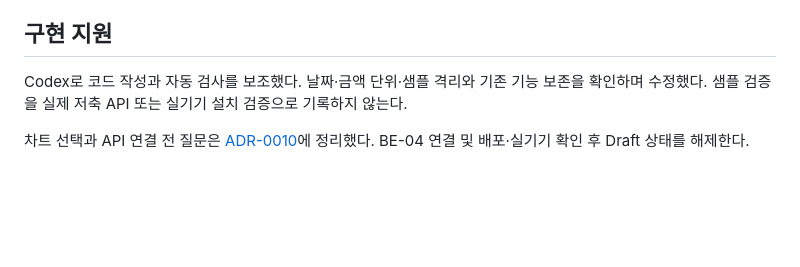
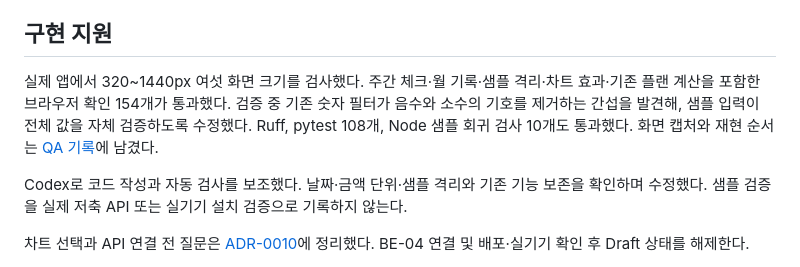
Before and after one commit to PSHUN03/Codyssey-M3-1, a Markdown page: docs/devlog/2026-11-03-FE-01-sample.md, the part around the change. Rendered like a GitHub page; blank space fills up the shorter version.

```diff
--- a/docs/devlog/2026-11-03-FE-01-sample.md
+++ b/docs/devlog/2026-11-03-FE-01-sample.md
@@ -21,6 +21,8 @@ FE-04 변경을 포함하지 않은 최신 main에서 별도 브랜치로 시작
 
 ## 구현 지원
 
+실제 앱에서 320~1440px 여섯 화면 크기를 검사했다. 주간 체크·월 기록·샘플 격리·차트 효과·기존 플랜 계산을 포함한 브라우저 확인 154개가 통과했다. 검증 중 기존 숫자 필터가 음수와 소수의 기호를 제거하는 간섭을 발견해, 샘플 입력이 전체 값을 자체 검증하도록 수정했다. Ruff, pytest 108개, Node 샘플 회귀 검사 10개도 통과했다. 화면 캡처와 재현 순서는 [QA 기록](../qa/FE-01-2026-11-03.md)에 남겼다.
+
 Codex로 코드 작성과 자동 검사를 보조했다. 날짜·금액 단위·샘플 격리와 기존 기능 보존을 확인하며 수정했다. 샘플 검증을 실제 저축 API 또는 실기기 설치 검증으로 기록하지 않는다.
 
 차트 선택과 API 연결 전 질문은 [ADR-0010](../adr/0010-fe01-sample-savings-svg.md)에 정리했다. BE-04 연결 및 배포·실기기 확인 후 Draft 상태를 해제한다.
```
Also changed, not shown: docs/qa/FE-01-2026-11-03.md (added, +48 -0 lines), docs/qa/FE-01-2026-11-03/home-desktop.png (added), docs/qa/FE-01-2026-11-03/home-mobile.png (added), docs/qa/FE-01-2026-11-03/progress-desktop.png (added), docs/qa/FE-01-2026-11-03/progress-mobile.png (added).
